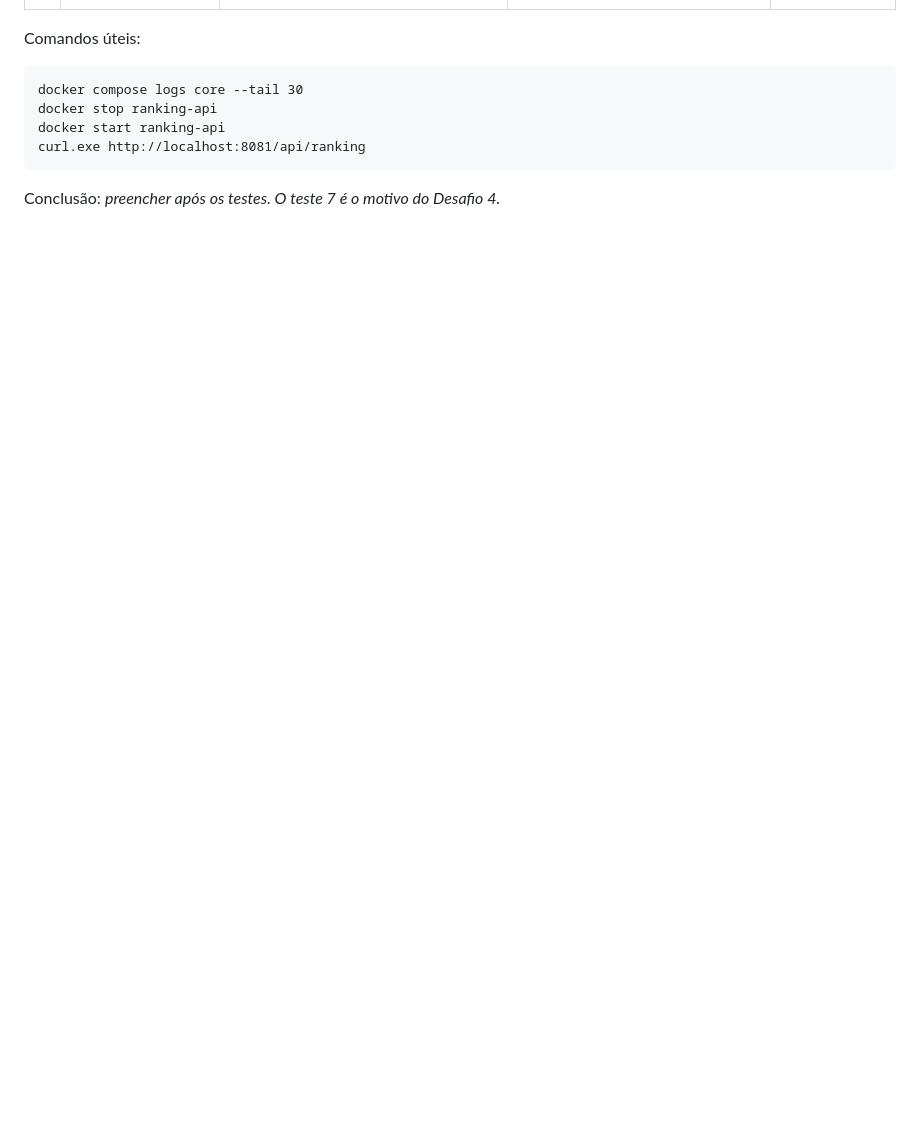
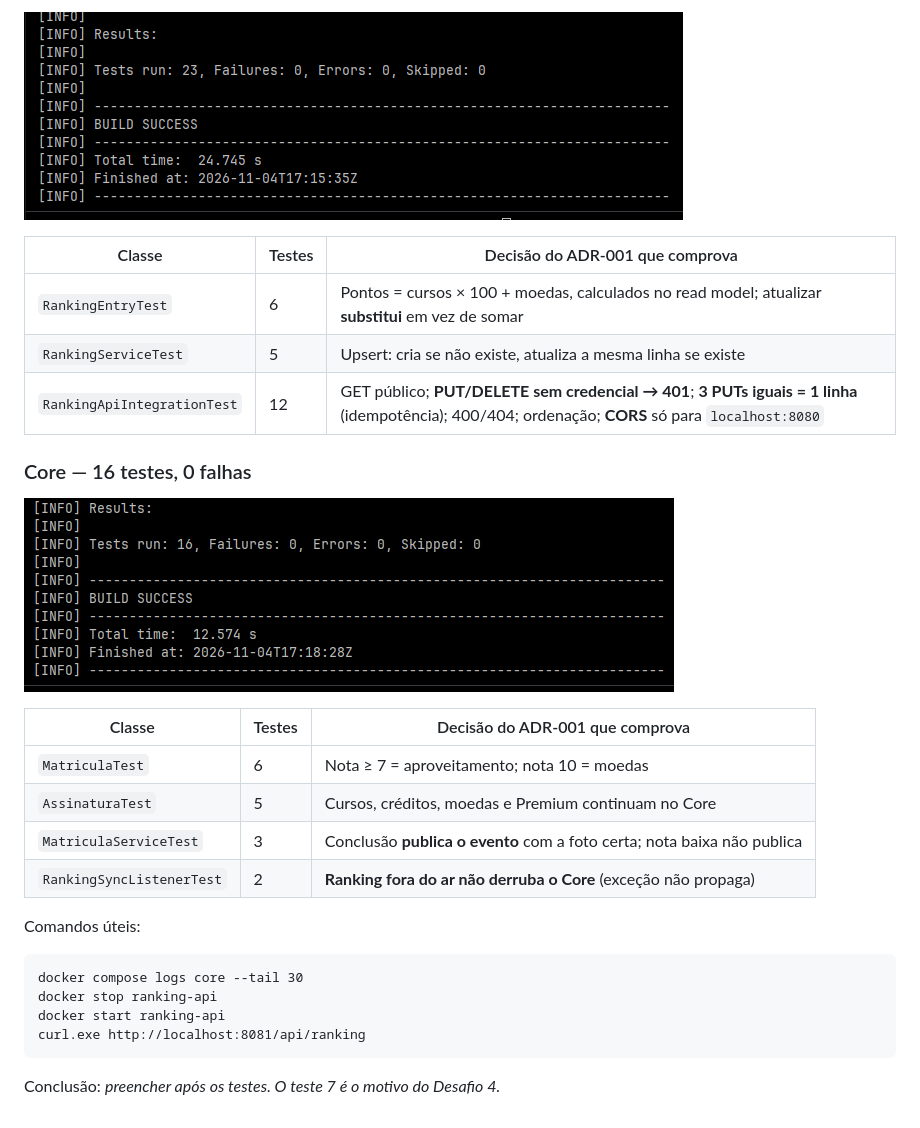
Before and after one commit to Ntanzi07/B1_Desafio_microService, a Markdown page: docs/evidencias/desafio-1.md, the part around one of its changes. GitHub-like rendering; pictures changed too: docs/evidencias/img/teste_core.png (added), docs/evidencias/img/teste_ranking.png (added); blank space fills up the shorter version.

Commit message:
Adicionando ultimos testes

```diff
--- a/docs/evidencias/desafio-1.md
+++ b/docs/evidencias/desafio-1.md
@@ -17,3 +25,21 @@ Pré-requisito: `.env` na raiz (copiar de `.env.example`) e `docker compose up -
+![mvn clean test do ranking-service: 23 testes, BUILD SUCCESS](img/teste_ranking.png)
+
+| Classe | Testes | Decisão do ADR-001 que comprova |
+|---|---|---|
+| `RankingEntryTest` | 6 | Pontos = cursos × 100 + moedas, calculados no read model; atualizar **substitui** em vez de somar |
+| `RankingServiceTest` | 5 | Upsert: cria se não existe, atualiza a mesma linha se existe |
+| `RankingApiIntegrationTest` | 12 | GET público; **PUT/DELETE sem credencial → 401**; **3 PUTs iguais = 1 linha** (idempotência); 400/404; ordenação; **CORS** só para `localhost:8080` |
+
+### Core — 16 testes, 0 falhas
+
+![mvn clean test do core-service: 16 testes, BUILD SUCCESS](img/teste_core.png)
+
+| Classe | Testes | Decisão do ADR-001 que comprova |
+|---|---|---|
+| `MatriculaTest` | 6 | Nota ≥ 7 = aproveitamento; nota 10 = moedas |
+| `AssinaturaTest` | 5 | Cursos, créditos, moedas e Premium continuam no Core |
+| `MatriculaServiceTest` | 3 | Conclusão **publica o evento** com a foto certa; nota baixa não publica |
+| `RankingSyncListenerTest` | 2 | **Ranking fora do ar não derruba o Core** (exceção não propaga) |
 
 Comandos úteis:
 
```
Also changed, not shown: other parts of docs/evidencias/desafio-1.md (+15 -7 lines).
